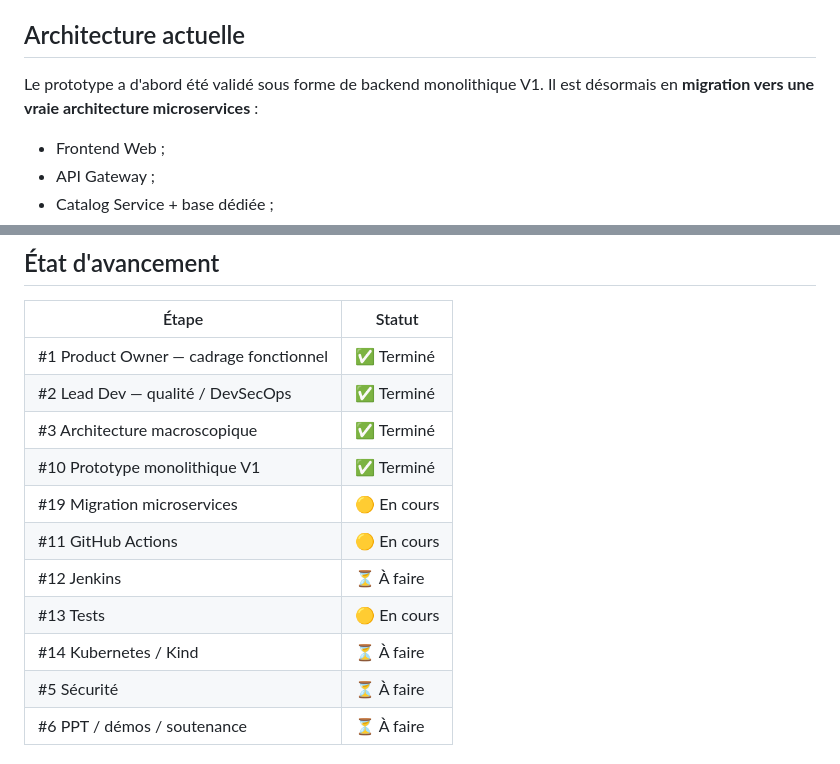
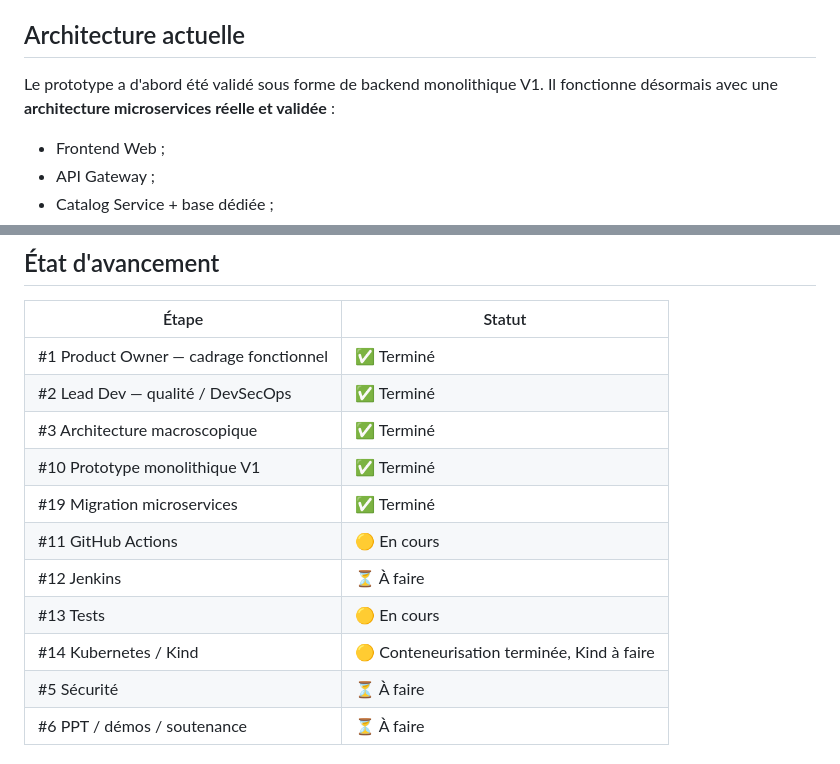
Before and after one commit to BALLOPROTEL/Projet_collaB26, a Markdown page: README.md, 2 parts joined by grey strips. GitHub-like rendering.

Commit message:
docs: mettre à jour le statut après migration microservices (#26)
Marque la migration microservices terminée et précise l'état de Kubernetes/Kind.

```diff
--- a/README.md
+++ b/README.md
@@ -6,7 +6,7 @@ Collector.shop est le prototype technique d'une marketplace C2C d'objets de coll
 
 ## Architecture actuelle
 
-Le prototype a d'abord été validé sous forme de backend monolithique V1. Il est désormais en **migration vers une vraie architecture microservices** :
+Le prototype a d'abord été validé sous forme de backend monolithique V1. Il fonctionne désormais avec une **architecture microservices réelle et validée** :
 
 - Frontend Web ;
 - API Gateway ;
@@ -36,11 +36,11 @@ Le schéma technique détaillé est dans `docs/03-architecture/architecture-tech
 | #2 Lead Dev — qualité / DevSecOps | ✅ Terminé |
 | #3 Architecture macroscopique | ✅ Terminé |
 | #10 Prototype monolithique V1 | ✅ Terminé |
-| #19 Migration microservices | 🟡 En cours |
+| #19 Migration microservices | ✅ Terminé |
 | #11 GitHub Actions | 🟡 En cours |
 | #12 Jenkins | ⏳ À faire |
 | #13 Tests | 🟡 En cours |
-| #14 Kubernetes / Kind | ⏳ À faire |
+| #14 Kubernetes / Kind | 🟡 Conteneurisation terminée, Kind à faire |
 | #5 Sécurité | ⏳ À faire |
 | #6 PPT / démos / soutenance | ⏳ À faire |
 
```
